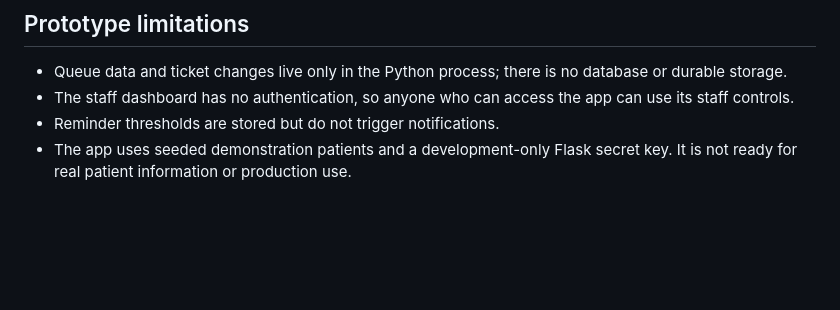
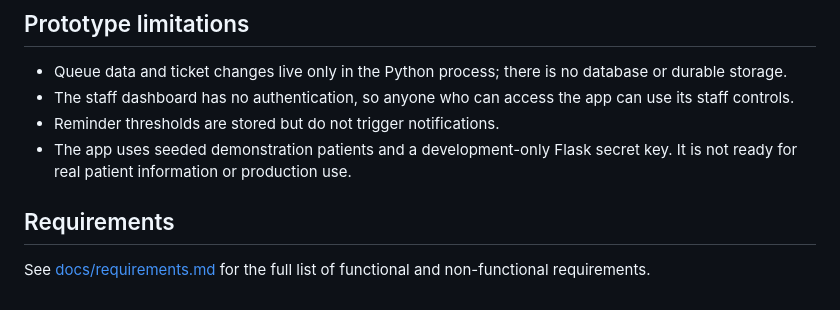
Before and after one commit to IvanJayLaguitao/CCC181-repository, a Markdown page: README.md, the part around one of its changes. GitHub-like rendering; blank space fills up the shorter version.

Commit message:
Add requirements (#3)

```diff
--- a/README.md
+++ b/README.md
@@ -92,3 +94,6 @@ do not use it in production.
 - Reminder thresholds are stored but do not trigger notifications.
 - The app uses seeded demonstration patients and a development-only Flask
   secret key. It is not ready for real patient information or production use.
+
+## Requirements
+See [docs/requirements.md](docs/requirements.md) for the full list of functional and non-functional requirements.
```
Also changed, not shown: other parts of README.md (+2 -0 lines), docs/requirement.md (added, +51 -0 lines), docs/week3/personas.md (+29 -26 lines).
